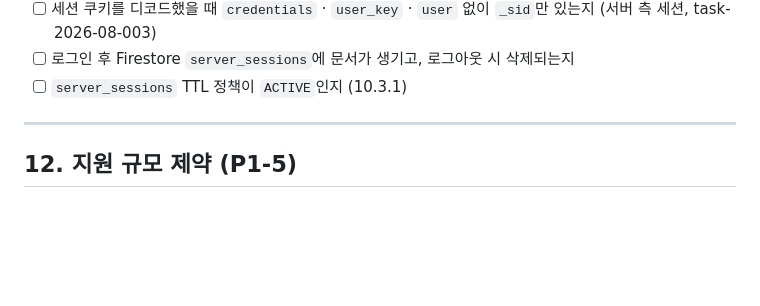
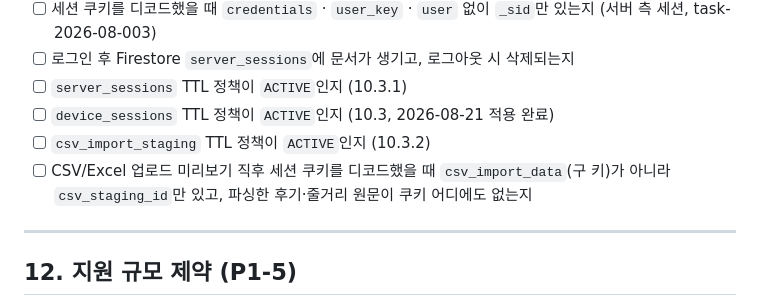
Before and after one commit to veggar/my-favorite-watch, a Markdown page: SETUP.md, the part around the change. Drawn GitHub-style; blank space fills up the shorter version.

Commit message:
docs(setup): 배포 후 점검 체크리스트에 신규 TTL 항목 추가
device_sessions, csv_import_staging TTL 상태와 CSV 업로드 쿠키 비노출
확인 항목을 §11 배포 후 점검에 추가한다.

Co-Authored-By: Claude Sonnet 5 <noreply@anthropic.com>
Claude-Session: https://claude.ai/code/session_01J8wbKtywBhkhShf191X2Qb

```diff
--- a/SETUP.md
+++ b/SETUP.md
@@ -563,6 +563,9 @@ gcloud firestore fields ttls update updated_at \
 - [ ] 세션 쿠키를 디코드했을 때 `credentials` · `user_key` · `user` 없이 `_sid`만 있는지 (서버 측 세션, task-2026-08-003)
 - [ ] 로그인 후 Firestore `server_sessions`에 문서가 생기고, 로그아웃 시 삭제되는지
 - [ ] `server_sessions` TTL 정책이 `ACTIVE`인지 (10.3.1)
+- [ ] `device_sessions` TTL 정책이 `ACTIVE`인지 (10.3, 2026-08-21 적용 완료)
+- [ ] `csv_import_staging` TTL 정책이 `ACTIVE`인지 (10.3.2)
+- [ ] CSV/Excel 업로드 미리보기 직후 세션 쿠키를 디코드했을 때 `csv_import_data`(구 키)가 아니라 `csv_staging_id`만 있고, 파싱한 후기·줄거리 원문이 쿠키 어디에도 없는지
 
 ---
 
```
